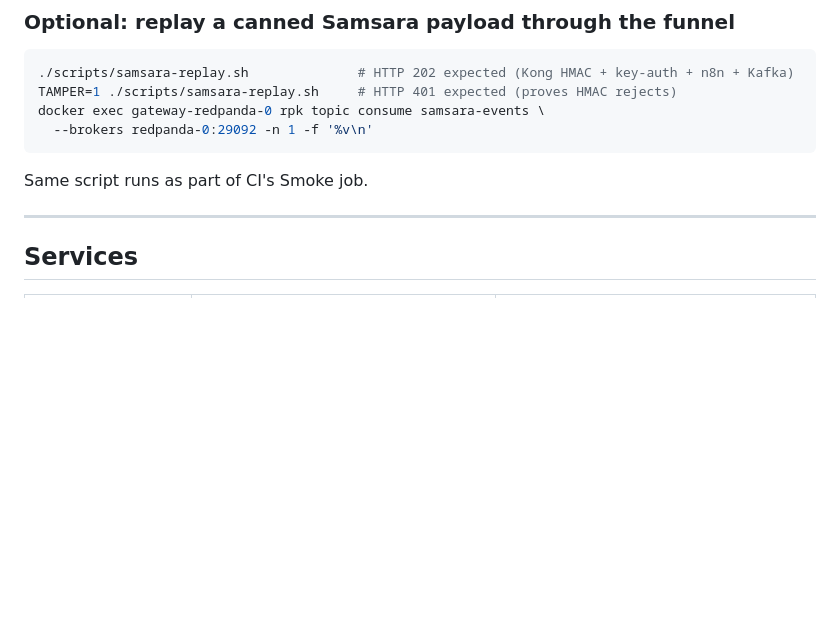
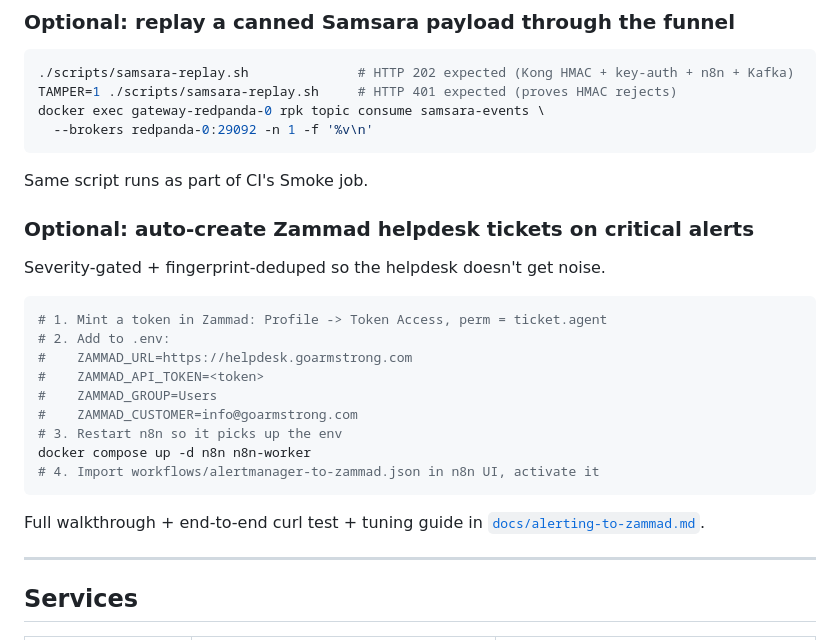
Before and after one commit to ciscosanchez/gateway, a Markdown page: README.md, the part around the change. Rendered like a GitHub page; blank space fills up the shorter version.

````diff
--- a/README.md
+++ b/README.md
@@ -109,6 +109,25 @@ docker exec gateway-redpanda-0 rpk topic consume samsara-events \
 ```
 
 Same script runs as part of CI's Smoke job.
+
+### Optional: auto-create Zammad helpdesk tickets on critical alerts
+
+Severity-gated + fingerprint-deduped so the helpdesk doesn't get noise.
+
+```bash
+# 1. Mint a token in Zammad: Profile -> Token Access, perm = ticket.agent
+# 2. Add to .env:
+#    ZAMMAD_URL=https://helpdesk.goarmstrong.com
+#    ZAMMAD_API_TOKEN=<token>
+#    ZAMMAD_GROUP=Users
+#    ZAMMAD_CUSTOMER=info@goarmstrong.com
+# 3. Restart n8n so it picks up the env
+docker compose up -d n8n n8n-worker
+# 4. Import workflows/alertmanager-to-zammad.json in n8n UI, activate it
+```
+
+Full walkthrough + end-to-end curl test + tuning guide in
+[`docs/alerting-to-zammad.md`](docs/alerting-to-zammad.md).
 
 ---
 
````
Also changed, not shown: SETUP-COMPLETE.md (+10 -1 lines), docs/getting-started.md (+34 -0 lines).
